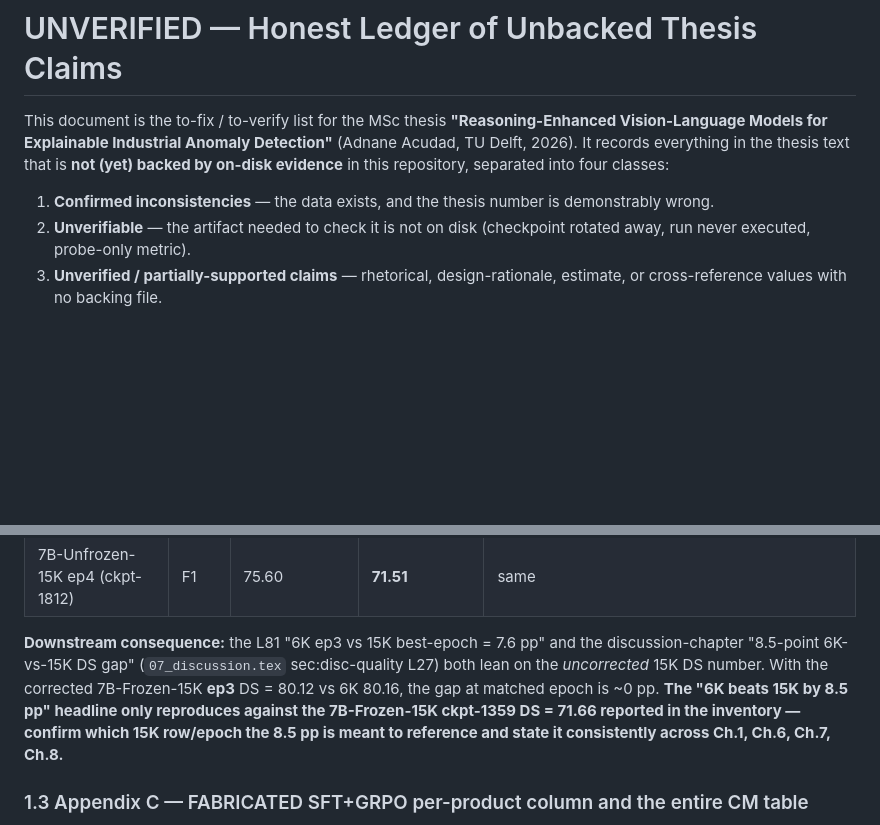
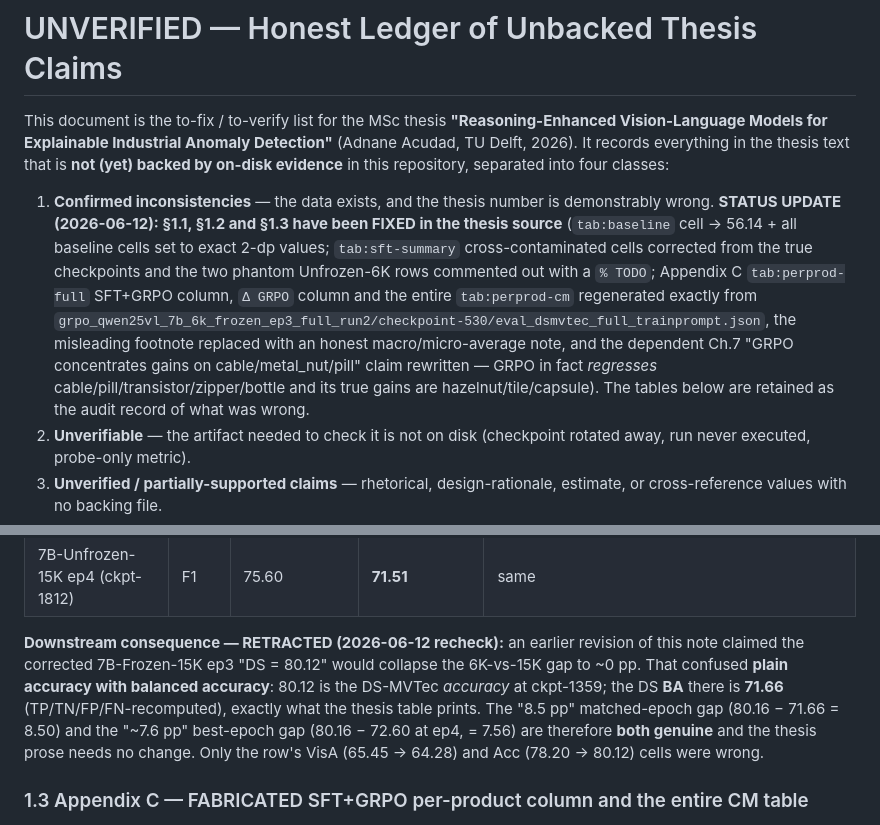
Before and after one commit to aacudad/IAD-VLMs, a Markdown page: UNVERIFIED.md, 2 parts joined by grey strips. Drawn GitHub-style; blank space fills up the shorter version.

Commit message:
UNVERIFIED.md: mark §1.1–1.3 fixed in thesis; retract BA-vs-Acc confusion in the 6K-vs-15K downstream note

```diff
--- a/UNVERIFIED.md
+++ b/UNVERIFIED.md
@@ -6,6 +6,16 @@ TU Delft, 2026). It records everything in the thesis text that is **not (yet) ba
 on-disk evidence** in this repository, separated into four classes:
 
 1. **Confirmed inconsistencies** — the data exists, and the thesis number is demonstrably wrong.
+   **STATUS UPDATE (2026-06-12): §1.1, §1.2 and §1.3 have been FIXED in the thesis source**
+   (`tab:baseline` cell → 56.14 + all baseline cells set to exact 2-dp values; `tab:sft-summary`
+   cross-contaminated cells corrected from the true checkpoints and the two phantom Unfrozen-6K
+   rows commented out with a `% TODO`; Appendix C `tab:perprod-full` SFT+GRPO column, `Δ GRPO`
+   column and the entire `tab:perprod-cm` regenerated exactly from
+   `grpo_qwen25vl_7b_6k_frozen_ep3_full_run2/checkpoint-530/eval_dsmvtec_full_trainprompt.json`,
+   the misleading footnote replaced with an honest macro/micro-average note, and the dependent
+   Ch.7 "GRPO concentrates gains on cable/metal_nut/pill" claim rewritten — GRPO in fact
+   *regresses* cable/pill/transistor/zipper/bottle and its true gains are hazelnut/tile/capsule).
+   The tables below are retained as the audit record of what was wrong.
 2. **Unverifiable** — the artifact needed to check it is not on disk (checkpoint rotated away, run never executed, probe-only metric).
 3. **Unverified / partially-supported claims** — rhetorical, design-rationale, estimate, or cross-reference values with no backing file.
 4. **Pending / in-progress** — placeholder sections awaiting results.
@@ -57,12 +67,13 @@ Several rows carry numbers belonging to *other* runs/epochs/checkpoints. The HEA
 | 7B-Unfrozen-15K ep4 (ckpt-1812) | Acc | 68.86 | **65.21** | same |
 | 7B-Unfrozen-15K ep4 (ckpt-1812) | F1 | 75.60 | **71.51** | same |
 
-**Downstream consequence:** the L81 "6K ep3 vs 15K best-epoch = 7.6 pp" and the discussion-chapter
-"8.5-point 6K-vs-15K DS gap" (`07_discussion.tex` sec:disc-quality L27) both lean on the
-*uncorrected* 15K DS number. With the corrected 7B-Frozen-15K **ep3** DS = 80.12 vs 6K 80.16,
-the gap at matched epoch is ~0 pp. **The "6K beats 15K by 8.5 pp" headline only reproduces against
-the 7B-Frozen-15K ckpt-1359 DS = 71.66 reported in the inventory — confirm which 15K row/epoch the
-8.5 pp is meant to reference and state it consistently across Ch.1, Ch.6, Ch.7, Ch.8.**
+**Downstream consequence — RETRACTED (2026-06-12 recheck):** an earlier revision of this note
+claimed the corrected 7B-Frozen-15K ep3 "DS = 80.12" would collapse the 6K-vs-15K gap to ~0 pp.
+That confused **plain accuracy with balanced accuracy**: 80.12 is the DS-MVTec *accuracy* at
+ckpt-1359; the DS **BA** there is **71.66** (TP/TN/FP/FN-recomputed), exactly what the thesis
+table prints. The "8.5 pp" matched-epoch gap (80.16 − 71.66 = 8.50) and the "~7.6 pp" best-epoch
+gap (80.16 − 72.60 at ep4, = 7.56) are therefore **both genuine** and the thesis prose needs no
+change. Only the row's VisA (65.45 → 64.28) and Acc (78.20 → 80.12) cells were wrong.
 
 ### 1.3 Appendix C — FABRICATED SFT+GRPO per-product column and the entire CM table
 
```
